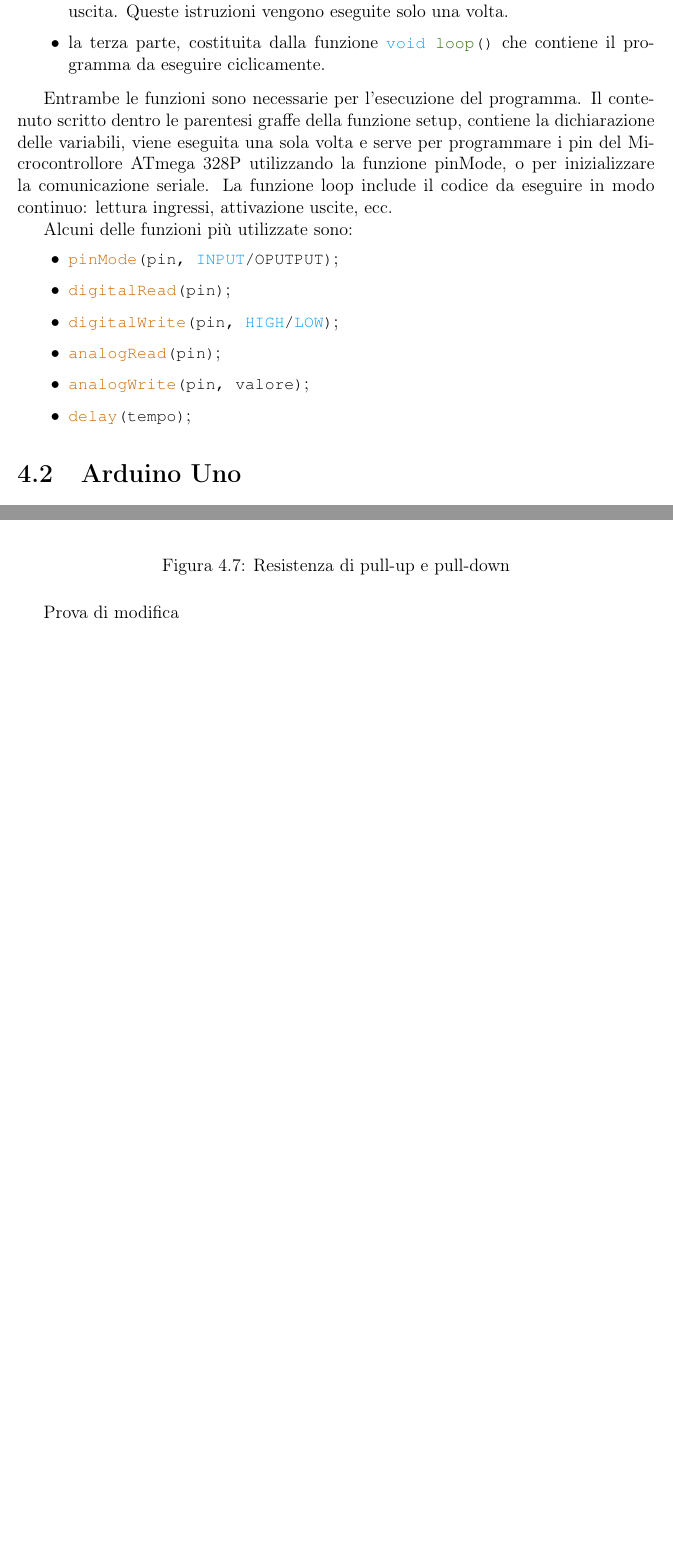
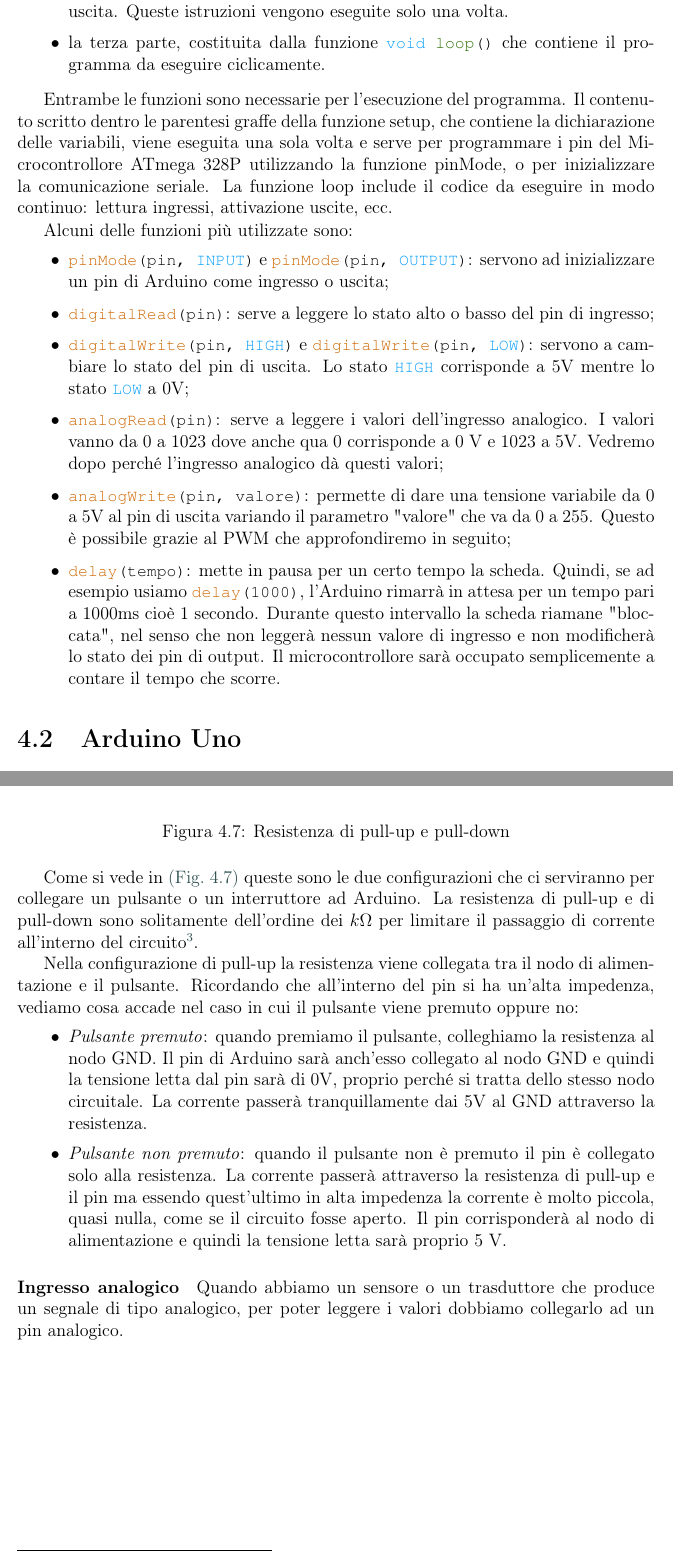
Before and after one commit to feder1c9/appunti_di_laboratorio_tre, a LaTeX thesis (main.tex): two parts of pages 34 and 37 of 219 before the commit and two parts of pages 34 and 38 of 219 after it, joined at a grey line, cut so that both start at the same text, the shorter picture padded with empty space. Compiled offline with pdfLaTeX.

Commit message:
Modifiche

```diff
--- a/main.tex
+++ b/main.tex
@@ -586,17 +586,17 @@
       \item la terza parte, costituita dalla funzione \lstinline[style=myArduino]{void loop()} che contiene il programma da eseguire ciclicamente.
     \end{itemize}
 
-    Entrambe le funzioni sono necessarie per l’esecuzione del programma. Il contenuto scritto dentro le parentesi graffe della funzione setup, contiene la dichiarazione delle variabili, viene eseguita una sola volta e serve per programmare i pin del Microcontrollore ATmega 328P utilizzando la funzione pinMode, o per inizializzare la comunicazione seriale.
+    Entrambe le funzioni sono necessarie per l’esecuzione del programma. Il contenuto scritto dentro le parentesi graffe della funzione setup, che contiene la dichiarazione delle variabili, viene eseguita una sola volta e serve per programmare i pin del Microcontrollore ATmega 328P utilizzando la funzione pinMode, o per inizializzare la comunicazione seriale.
     La funzione loop include il codice da eseguire in modo continuo: lettura ingressi, attivazione uscite, ecc.
 
     Alcuni delle funzioni più utilizzate sono:
     \begin{itemize}[leftmargin=1.2cm, itemsep=1pt, topsep=5pt]
-      \item \lstinline[style=myArduino]{pinMode(pin, INPUT/OPUTPUT)};
-      \item \lstinline[style=myArduino]{digitalRead(pin)};
-      \item \lstinline[style=myArduino]{digitalWrite(pin, HIGH/LOW)};
-      \item \lstinline[style=myArduino]{analogRead(pin)};
-      \item \lstinline[style=myArduino]{analogWrite(pin, valore)};
-      \item \lstinline[style=myArduino]{delay(tempo)};
+      \item \lstinline[style=myArduino]{pinMode(pin, INPUT)} e \lstinline[style=myArduino]{pinMode(pin, OUTPUT)}: servono ad inizializzare un pin di Arduino come ingresso o uscita;
+      \item \lstinline[style=myArduino]{digitalRead(pin)}: serve a leggere lo stato alto o basso del pin di ingresso;
+      \item \lstinline[style=myArduino]{digitalWrite(pin, HIGH)} e \lstinline[style=myArduino]{digitalWrite(pin, LOW)}: servono a cambiare lo stato del pin di uscita. Lo stato \lstinline[style=myArduino]{HIGH} corrisponde a 5V mentre lo stato \lstinline[style=myArduino]{LOW} a 0V;
+      \item \lstinline[style=myArduino]{analogRead(pin)}: serve a leggere i valori dell'ingresso analogico. I valori vanno da 0 a 1023 dove anche qua 0 corrisponde a 0 V e 1023 a 5V. Vedremo dopo perché l'ingresso analogico dà questi valori;
+      \item \lstinline[style=myArduino]{analogWrite(pin, valore)}: permette di dare una tensione variabile da 0 a 5V al pin di uscita variando il parametro "valore" che va da 0 a 255. Questo è possibile grazie al PWM che approfondiremo in seguito;
+      \item \lstinline[style=myArduino]{delay(tempo)}: mette in pausa per un certo tempo la scheda. Quindi, se ad esempio usiamo \lstinline[style=myArduino]{delay(1000)}, l'Arduino rimarrà in attesa per un tempo pari a 1000ms cioè 1 secondo. Durante questo intervallo la scheda riamane "bloccata", nel senso che non leggerà nessun valore di ingresso e non modificherà lo stato dei pin di output. Il microcontrollore sarà occupato semplicemente a contare il tempo che scorre.
     \end{itemize}
 
 
@@ -672,7 +676,17 @@
         \caption{Resistenza di pull-up e pull-down}\label{fig:pull_up_pull_down}
     \end{figure}
 
-    Prova di modifica
+    Come si vede in \cref{fig:pull_up_pull_down} queste sono le due configurazioni che ci serviranno per collegare un pulsante o un interruttore ad Arduino. La resistenza di pull-up e di pull-down sono solitamente dell'ordine dei $k\Omega$ per limitare il passaggio di corrente all'interno del circuito\footnote{Evita di bruciare tutto}.
+
+    Nella configurazione di pull-up la resistenza viene collegata tra il nodo di alimentazione e il pulsante. Ricordando che all'interno del pin si ha un'alta impedenza, vediamo cosa accade nel caso in cui il pulsante viene premuto oppure no:
+    \begin{itemize}[leftmargin=1.2cm, itemsep=1pt, topsep=5pt]
+      \item \textit{Pulsante premuto}: quando premiamo il pulsante, colleghiamo la resistenza al nodo GND. Il pin di Arduino sarà anch'esso collegato al nodo GND e quindi la tensione letta dal pin sarà di 0V, proprio perché si tratta dello stesso nodo circuitale. La corrente passerà tranquillamente dai 5V al GND attraverso la resistenza.
+      \item \textit{Pulsante non premuto}: quando il pulsante non è premuto il pin è collegato solo alla resistenza. La corrente passerà attraverso la resistenza di pull-up e il pin ma essendo quest'ultimo in alta impedenza la corrente è molto piccola, quasi nulla, come se il circuito fosse aperto. Il pin corrisponderà al nodo di alimentazione e quindi la tensione letta sarà proprio 5 V.
+    \end{itemize}
+
+    \paragraph{Ingresso analogico}
+
+    Quando abbiamo un sensore o un trasduttore che produce un segnale di tipo analogico, per poter leggere i valori dobbiamo collegarlo ad un pin analogico.
 
 
 \chapter{Sorgenti di Radiazione}
```
Also changed, not shown: main.tex (14 more changed lines).
